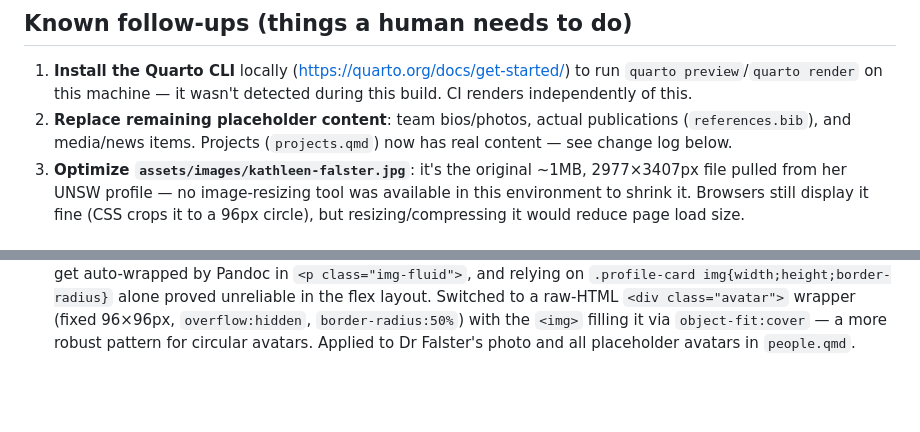
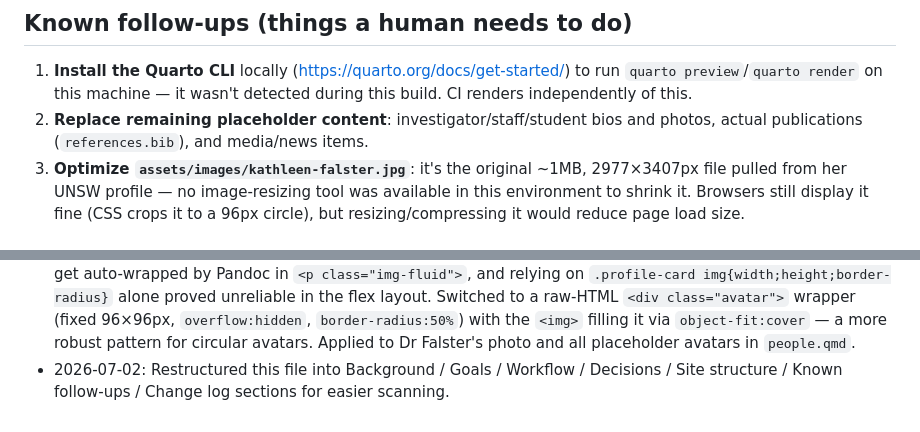
Before and after one commit to Child-eCohort/NSW-Child-E-cohort-Website-Development, a Markdown page: context.md, 2 parts joined by grey strips. Drawn GitHub-style; blank space fills up the shorter version.

```diff
--- a/context.md
+++ b/context.md
@@ -30,7 +45,7 @@ references.bib           placeholder BibTeX entries for Publications page
 
 ## Known follow-ups (things a human needs to do)
 1. **Install the Quarto CLI** locally (https://quarto.org/docs/get-started/) to run `quarto preview`/`quarto render` on this machine — it wasn't detected during this build. CI renders independently of this.
-2. **Replace remaining placeholder content**: team bios/photos, actual publications (`references.bib`), and media/news items. Projects (`projects.qmd`) now has real content — see change log below.
+2. **Replace remaining placeholder content**: investigator/staff/student bios and photos, actual publications (`references.bib`), and media/news items.
 3. **Optimize `assets/images/kathleen-falster.jpg`**: it's the original ~1MB, 2977×3407px file pulled from her UNSW profile — no image-resizing tool was available in this environment to shrink it. Browsers still display it fine (CSS crops it to a 96px circle), but resizing/compressing it would reduce page load size.
 
 ## Change log
@@ -52,3 +67,4 @@ references.bib           placeholder BibTeX entries for Publications page
 - 2026-07-02: Downloaded Dr Falster's real profile photo from her UNSW staff page (`assets/images/kathleen-falster.jpg`) and swapped it in for the placeholder avatar on the People page.
 - 2026-07-02: Fixed the homepage highlight cards rendering `###` as literal text instead of a heading — the icon image and the `### [Title]` line had no blank line between them, so Pandoc treated it as a paragraph continuation rather than an ATX heading. Added blank lines around each heading/paragraph in `index.qmd`, and increased the card title size/weight (`font-size: 1.4rem; font-weight: 700;`) in `styles.scss`.
 - 2026-07-02: Fixed profile photos not actually rendering circular on the People page — markdown `![]()` images get auto-wrapped by Pandoc in `<p class="img-fluid">`, and relying on `.profile-card img{width;height;border-radius}` alone proved unreliable in the flex layout. Switched to a raw-HTML `<div class="avatar">` wrapper (fixed 96×96px, `overflow:hidden`, `border-radius:50%`) with the `<img>` filling it via `object-fit:cover` — a more robust pattern for circular avatars. Applied to Dr Falster's photo and all placeholder avatars in `people.qmd`.
+- 2026-07-02: Restructured this file into Background / Goals / Workflow / Decisions / Site structure / Known follow-ups / Change log sections for easier scanning.
```
Also changed, not shown: other parts of context.md (+25 -10 lines).
